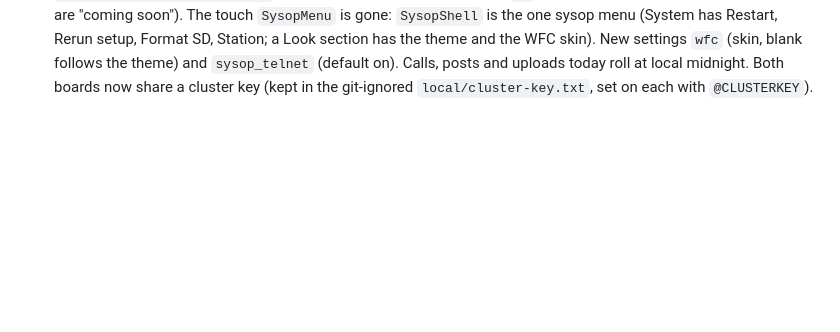
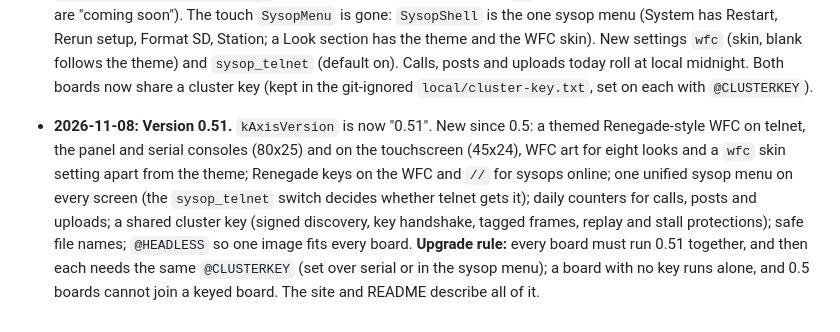
Before and after one commit to revjmoney/axis-bbs, a Markdown page: docs/FEATURES.md, the part around the change. Drawn GitHub-style; blank space fills up the shorter version.

Commit message:
Version 0.51: docs and site

```diff
--- a/docs/FEATURES.md
+++ b/docs/FEATURES.md
@@ -179,3 +179,4 @@ Living record of every feature and setting, updated as the project goes. Status:
 - **2026-11-08:** **Cluster key.** Boards only cluster with boards that hold the same key: discovery is signed, a new link proves the key both ways, and every frame carries a tag (no forging, changing or replaying). Set it per board with `@CLUSTERKEY <secret>` (8+ characters, the same on every board) or the sysop menu's Cluster key line; `@CLUSTERKEY off` clears it, `@CLUSTERKEY` alone says whether one is set. It lives in the board's NVS, never in axis.ini, and is never shown. **No key: the board runs alone.** Older firmware can't join a keyed board, so flash every board together.
 - **2026-11-08:** **One image for every board, headless included.** `@HEADLESS on` (serial) marks a bare ESP32: no screen, one LED on GPIO 2, the AXIS-SETUP hotspot for WiFi. `@HEADLESS off` makes it a screen board again; `@HEADLESS` alone shows it. Kept in NVS through reflashes; the board restarts to take it up. The ring is headless without being told.
 - **2026-11-08:** **A Renegade-style WFC and one sysop menu.** Themed WFC screens (`WFC.ANS` 80x25 for telnet, the panel's CON NEW and the serial console; `WFCCYD.ANS` 45x24 in 7x10 cells on the touchscreen) with live values from pipe codes (`docs/WFC-CODES.md`), built-in fallbacks in `art/`, and art for all eight looks from `tools/art/make_wfc_packs.py`. Renegade keys from the WFC and `//` online (S U # B F L, Space, Q; E, A and ! are "coming soon"). The touch `SysopMenu` is gone: `SysopShell` is the one sysop menu (System has Restart, Rerun setup, Format SD, Station; a Look section has the theme and the WFC skin). New settings `wfc` (skin, blank follows the theme) and `sysop_telnet` (default on). Calls, posts and uploads today roll at local midnight. Both boards now share a cluster key (kept in the git-ignored `local/cluster-key.txt`, set on each with `@CLUSTERKEY`).
+- **2026-11-08:** **Version 0.51.** `kAxisVersion` is now "0.51". New since 0.5: a themed Renegade-style WFC on telnet, the panel and serial consoles (80x25) and on the touchscreen (45x24), WFC art for eight looks and a `wfc` skin setting apart from the theme; Renegade keys on the WFC and `//` for sysops online; one unified sysop menu on every screen (the `sysop_telnet` switch decides whether telnet gets it); daily counters for calls, posts and uploads; a shared cluster key (signed discovery, key handshake, tagged frames, replay and stall protections); safe file names; `@HEADLESS` so one image fits every board. **Upgrade rule:** every board must run 0.51 together, and then each needs the same `@CLUSTERKEY` (set over serial or in the sysop menu); a board with no key runs alone, and 0.5 boards cannot join a keyed board. The site and README describe all of it.
```
Also changed, not shown: README.md (+1 -1 lines), site/media/wfc-cyd.png (added), site/media/wfc-panel.png (added), site/media/wfc-skins-80.png (added), site/media/wfc-skins-cyd.png (added), 3 other files.
